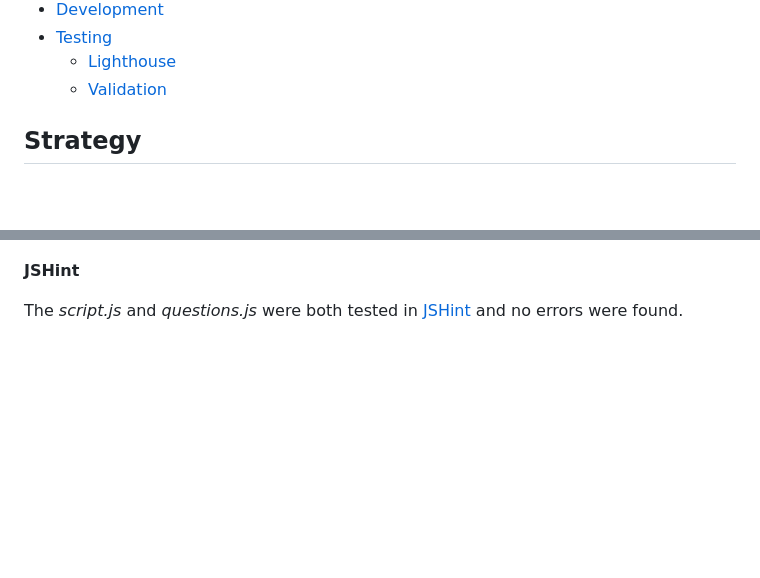
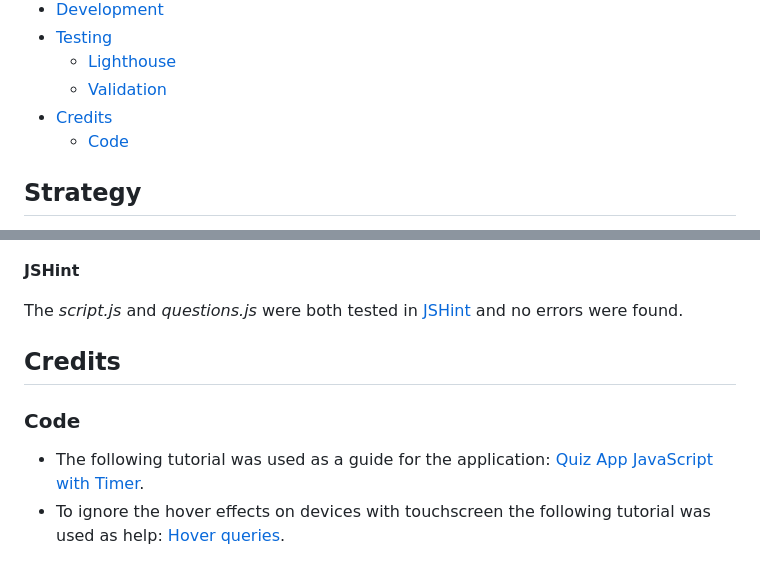
Before and after one commit to Maximiliane-K/lyrical-pop-quiz, a Markdown page: README.md, 2 parts joined by grey strips. Drawn GitHub-style; blank space fills up the shorter version.

Commit message:
Add last sections to README

```diff
--- a/README.md
+++ b/README.md
@@ -36,7 +36,8 @@ If you want to know how good your lyrical knowledge of popular songs is then thi
 * [Testing](#testing)
     * [Lighthouse](#lighthouse)
     * [Validation](#validation)
-
+* [Credits](#credits)
+    * [Code](#code)
 
 
 
@@ -238,3 +239,10 @@ To test the performance, accessibility, best practices and SEO of the website, t
 **JSHint**
 
 The *script.js* and *questions.js* were both tested in [JSHint](https://jshint.com/) and no errors were found.
+
+## **Credits**
+
+### **Code**
+* The following tutorial was used as a guide for the application:
+[Quiz App JavaScript with Timer](https://www.youtube.com/watch?v=xZXW5SnCiWI).
+* To ignore the hover effects on devices with touchscreen the following tutorial was used as help: [Hover queries](https://www.smashingmagazine.com/2022/03/guide-hover-pointer-media-queries/).
```
